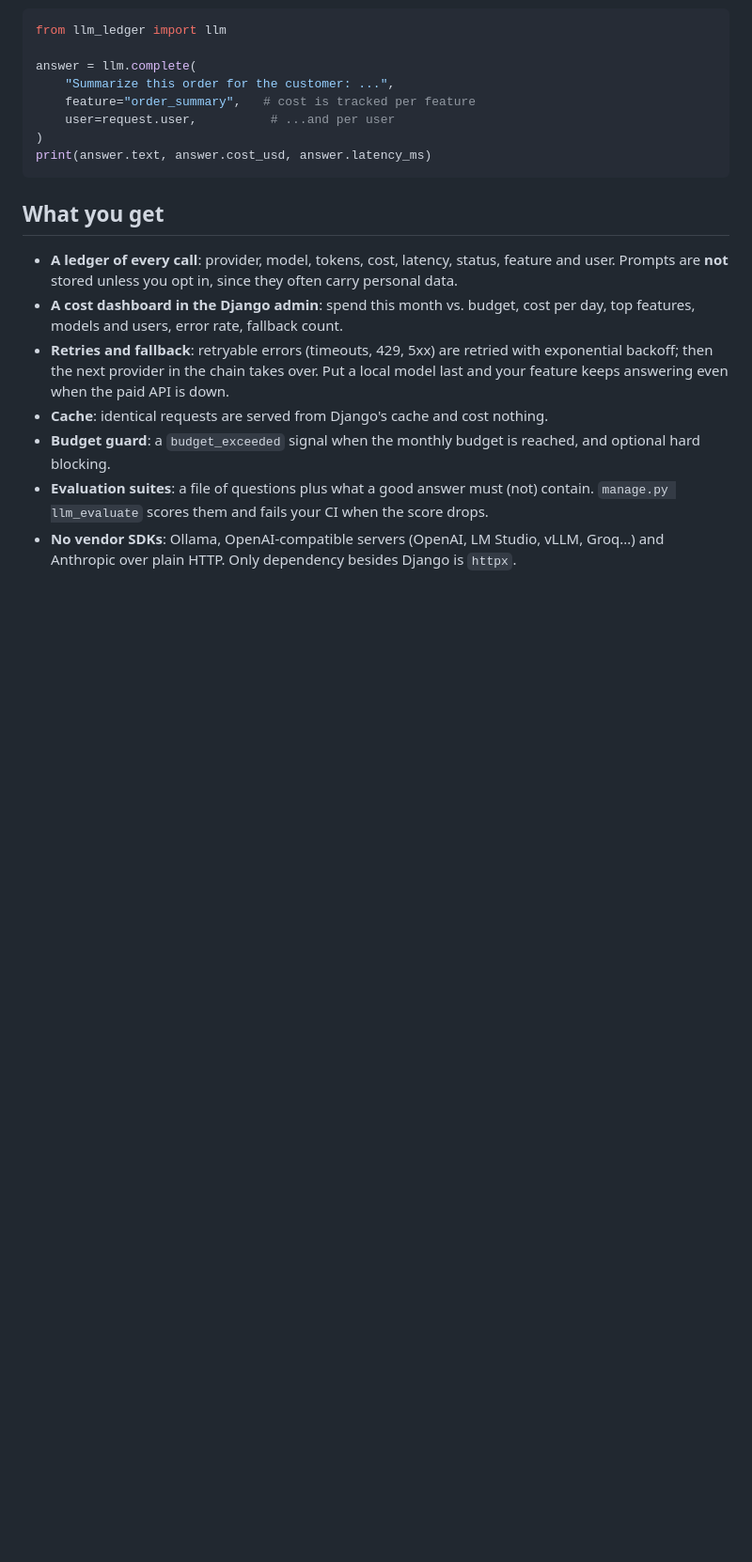
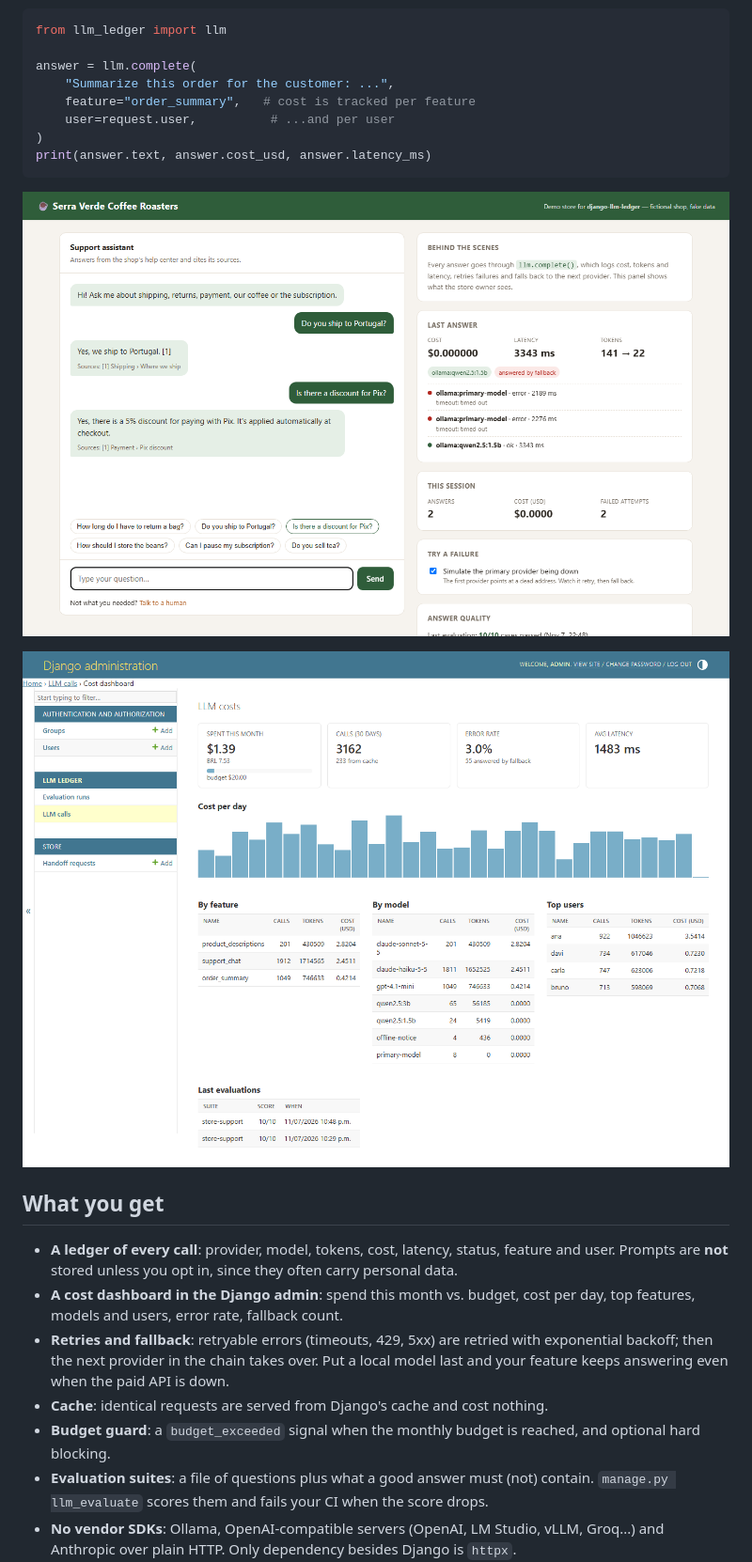
Before and after one commit to Israel-Mendes-git/django-llm-ledger, a Markdown page: README.md, the part around the change. Shown at 94% size. Drawn GitHub-style; pictures changed too: docs/images/admin-dashboard.png (added), docs/images/demo-chat-fallback.png (added); blank space fills up the shorter version.

````diff
--- a/README.md
+++ b/README.md
@@ -14,6 +14,10 @@ answer = llm.complete(
 )
 print(answer.text, answer.cost_usd, answer.latency_ms)
 ```
+
+![Demo store: the main provider is down, the call is retried twice and a local model answers](docs/images/demo-chat-fallback.png)
+
+![Cost dashboard in the Django admin](docs/images/admin-dashboard.png)
 
 ## What you get
 
````
Also changed, not shown: MELHORIAS.md (+2 -3 lines), 1 other file.
